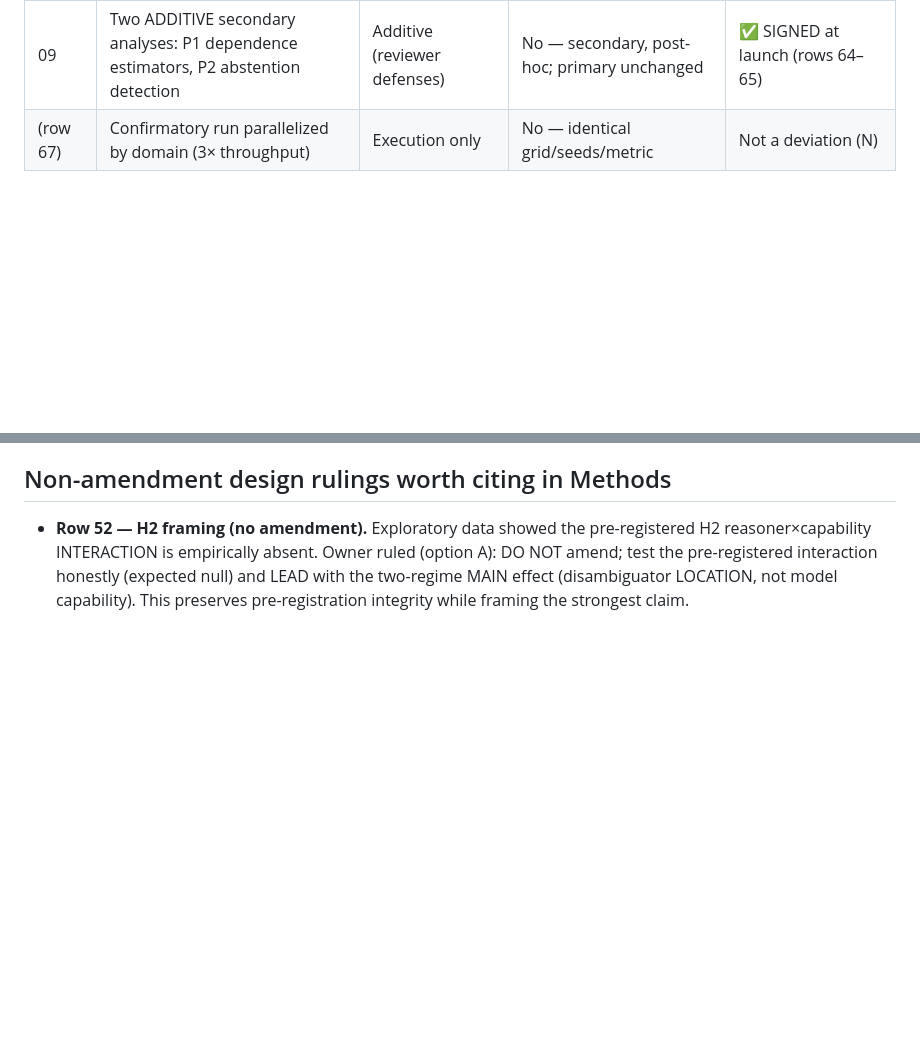
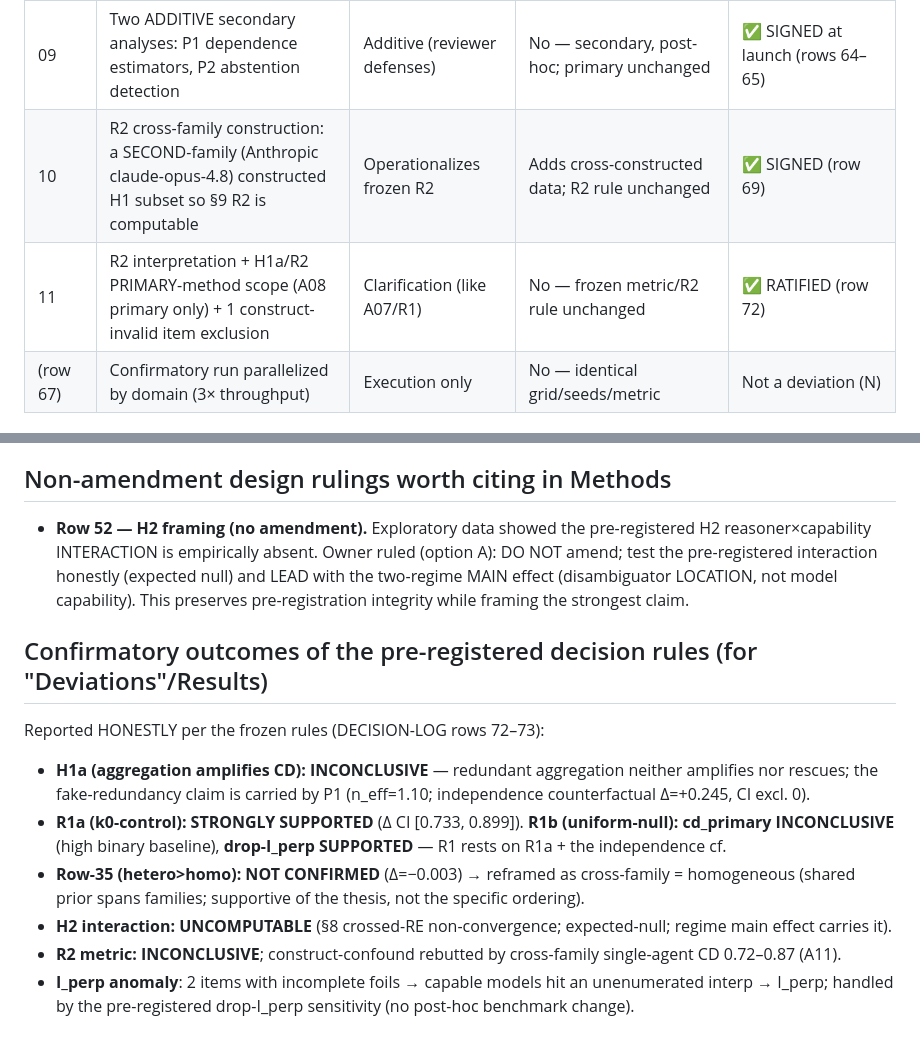
Before and after one commit to EloiseJulia/When-Consensus-Lies, a Markdown page: paper/writing/2026-07-18-deviations-from-preregistration.md, 2 parts joined by grey strips. Drawn GitHub-style; blank space fills up the shorter version.

Commit message:
writing: confirmatory Results & framing draft + update Deviations ledger (A10/A11 + honest-null outcomes)
Co-authored-by: copilot <copilot@users.noreply.github.com>

```diff
--- a/paper/writing/2026-07-18-deviations-from-preregistration.md
+++ b/paper/writing/2026-07-18-deviations-from-preregistration.md
@@ -18,6 +18,8 @@
 | 07 | R1 null redefinition: label-shuffle (a math identity here) → R1a (k0-control) + R1b (uniform-over-interps); shuffle demoted to diagnostic | MORE stringent | Co-primary robustness null (not the headline; direct evidence carries it) | ✅ SIGNED + **owner personally ratified** (rows 57, 63) |
 | 08 | Pilot-calibrated final N: H1=40 / H2=14 / 54; grid single+SC-k5+homMAD-N5+hetMAD; 3 seeds; SC-k10+verifier scheduled secondary | Documents §10-delegated N | Sample size only | ✅ SIGNED at launch (row 65) |
 | 09 | Two ADDITIVE secondary analyses: P1 dependence estimators, P2 abstention detection | Additive (reviewer defenses) | No — secondary, post-hoc; primary unchanged | ✅ SIGNED at launch (rows 64–65) |
+| 10 | R2 cross-family construction: a SECOND-family (Anthropic claude-opus-4.8) constructed H1 subset so §9 R2 is computable | Operationalizes frozen R2 | Adds cross-constructed data; R2 rule unchanged | ✅ SIGNED (row 69) |
+| 11 | R2 interpretation + H1a/R2 PRIMARY-method scope (A08 primary only) + 1 construct-invalid item exclusion | Clarification (like A07/R1) | No — frozen metric/R2 rule unchanged | ✅ RATIFIED (row 72) |
 | (row 67) | Confirmatory run parallelized by domain (3× throughput) | Execution only | No — identical grid/seeds/metric | Not a deviation (N) |
 
 ## Per-amendment detail
@@ -80,3 +82,16 @@ for reproducibility; deviation = N.
   INTERACTION is empirically absent. Owner ruled (option A): DO NOT amend; test the pre-registered
   interaction honestly (expected null) and LEAD with the two-regime MAIN effect (disambiguator LOCATION,
   not model capability). This preserves pre-registration integrity while framing the strongest claim.
+
+## Confirmatory outcomes of the pre-registered decision rules (for "Deviations"/Results)
+Reported HONESTLY per the frozen rules (DECISION-LOG rows 72–73):
+- **H1a (aggregation amplifies CD): INCONCLUSIVE** — redundant aggregation neither amplifies nor rescues;
+  the fake-redundancy claim is carried by P1 (n_eff=1.10; independence counterfactual Δ=+0.245, CI excl. 0).
+- **R1a (k0-control): STRONGLY SUPPORTED** (Δ CI [0.733, 0.899]). **R1b (uniform-null): cd_primary
+  INCONCLUSIVE** (high binary baseline), **drop-I_perp SUPPORTED** — R1 rests on R1a + the independence cf.
+- **Row-35 (hetero>homo): NOT CONFIRMED** (Δ=−0.003) → reframed as cross-family = homogeneous (shared prior
+  spans families; supportive of the thesis, not the specific ordering).
+- **H2 interaction: UNCOMPUTABLE** (§8 crossed-RE non-convergence; expected-null; regime main effect carries it).
+- **R2 metric: INCONCLUSIVE**; construct-confound rebutted by cross-family single-agent CD 0.72–0.87 (A11).
+- **I_perp anomaly**: 2 items with incomplete foils → capable models hit an unenumerated interp → I_perp;
+  handled by the pre-registered drop-I_perp sensitivity (no post-hoc benchmark change).
```
Also changed, not shown: paper/writing/2026-07-20-results-and-framing.md (added, +109 -0 lines).
